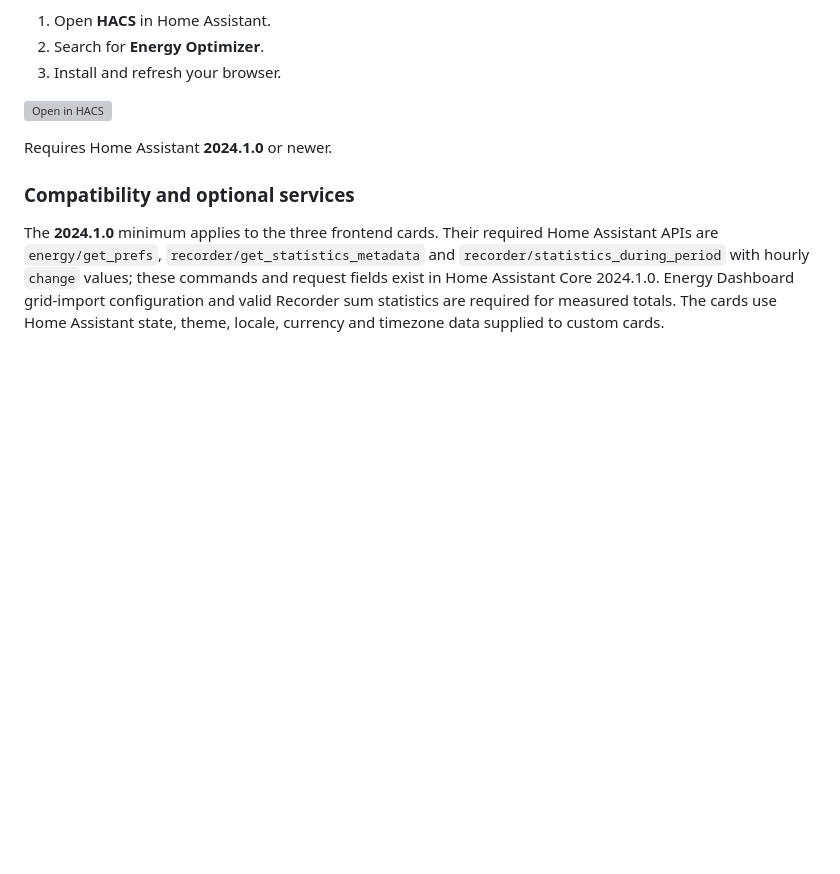
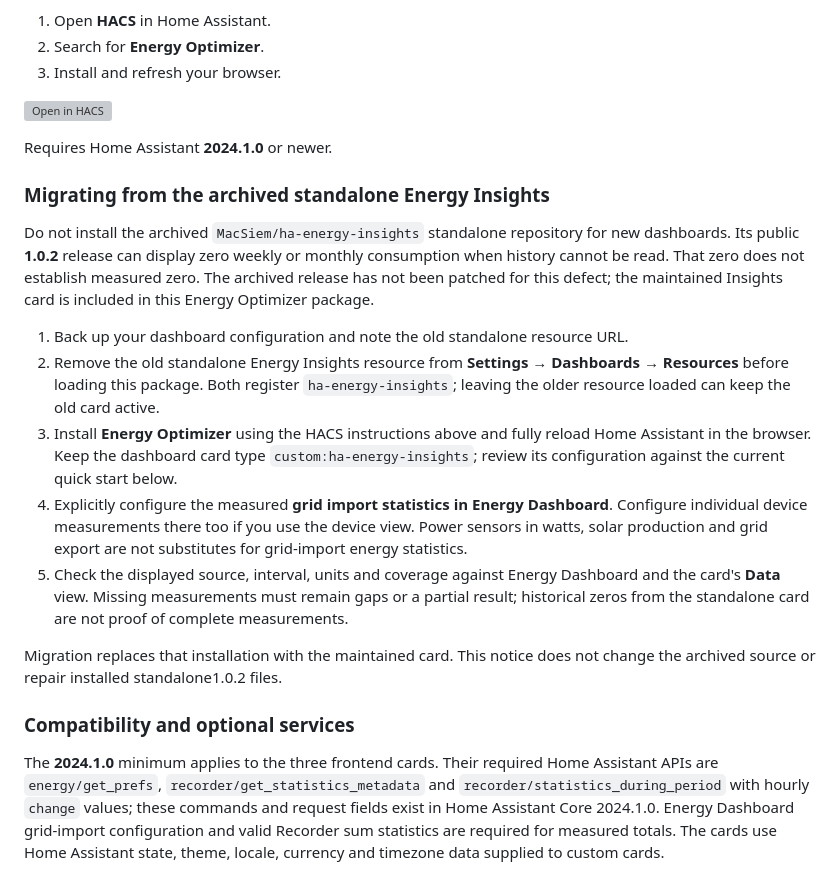
Before and after one commit to MacSiem/ha-energy-optimizer, a Markdown page: README.md, the part around the change. Rendered like a GitHub page; blank space fills up the shorter version; grey boxes are pictures that could not be loaded.

Commit message:
docs: guide migration from archived standalone Energy Insights

```diff
--- a/README.md
+++ b/README.md
@@ -135,6 +135,18 @@ and the view scope used by these images.
 
 Requires Home Assistant **2024.1.0** or newer.
 
+### Migrating from the archived standalone Energy Insights
+
+Do not install the archived `MacSiem/ha-energy-insights` standalone repository for new dashboards. Its public **1.0.2** release can display zero weekly or monthly consumption when history cannot be read. That zero does not establish measured zero. The archived release has not been patched for this defect; the maintained Insights card is included in this Energy Optimizer package.
+
+1. Back up your dashboard configuration and note the old standalone resource URL.
+2. Remove the old standalone Energy Insights resource from **Settings → Dashboards → Resources** before loading this package. Both register `ha-energy-insights`; leaving the older resource loaded can keep the old card active.
+3. Install **Energy Optimizer** using the HACS instructions above and fully reload Home Assistant in the browser. Keep the dashboard card type `custom:ha-energy-insights`; review its configuration against the current quick start below.
+4. Explicitly configure the measured **grid import statistics in Energy Dashboard**. Configure individual device measurements there too if you use the device view. Power sensors in watts, solar production and grid export are not substitutes for grid-import energy statistics.
+5. Check the displayed source, interval, units and coverage against Energy Dashboard and the card's **Data** view. Missing measurements must remain gaps or a partial result; historical zeros from the standalone card are not proof of complete measurements.
+
+Migration replaces that installation with the maintained card. This notice does not change the archived source or repair installed standalone1.0.2 files.
+
 ### Compatibility and optional services
 
 The **2024.1.0** minimum applies to the three frontend cards. Their required Home Assistant APIs are `energy/get_prefs`, `recorder/get_statistics_metadata` and `recorder/statistics_during_period` with hourly `change` values; these commands and request fields exist in Home Assistant Core 2024.1.0. Energy Dashboard grid-import configuration and valid Recorder sum statistics are required for measured totals. The cards use Home Assistant state, theme, locale, currency and timezone data supplied to custom cards.
```
Also changed, not shown: CHANGELOG.md (+1 -0 lines).
